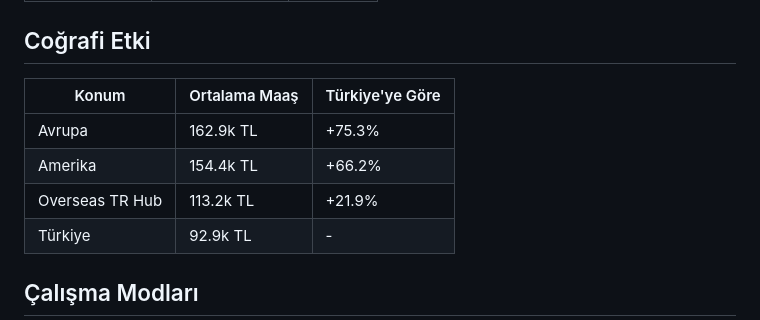
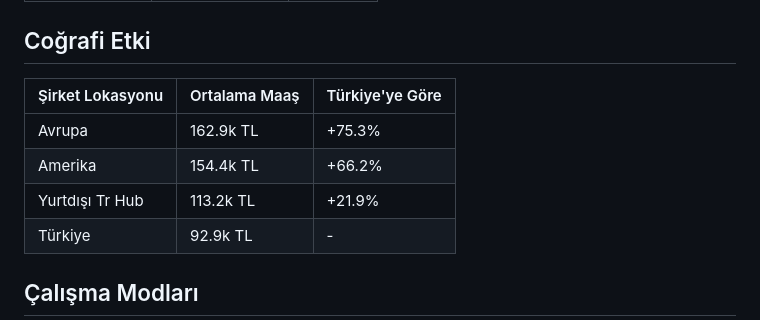
Before and after one commit to erdemgunal/maas-anketi-analiz, a Markdown page: README.md, the part around one of its changes. Rendered like a GitHub page.

```diff
--- a/README.md
+++ b/README.md
@@ -100,11 +100,11 @@ salary_analysis_project/
 
 ## Coğrafi Etki
 
-| Konum | Ortalama Maaş | Türkiye'ye Göre |
+| Şirket Lokasyonu | Ortalama Maaş | Türkiye'ye Göre |
 |-------|---------------|-----------------|
 | Avrupa | 162.9k TL | +75.3% |
 | Amerika | 154.4k TL | +66.2% |
-| Overseas TR Hub | 113.2k TL | +21.9% |
+| Yurtdışı Tr Hub | 113.2k TL | +21.9% |
 | Türkiye | 92.9k TL | - |
 
 ## Çalışma Modları
```
Also changed, not shown: other parts of README.md (+3 -3 lines).
